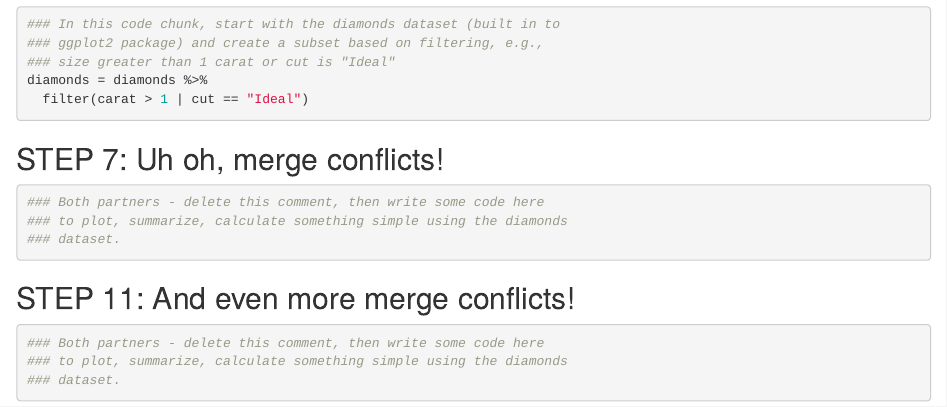
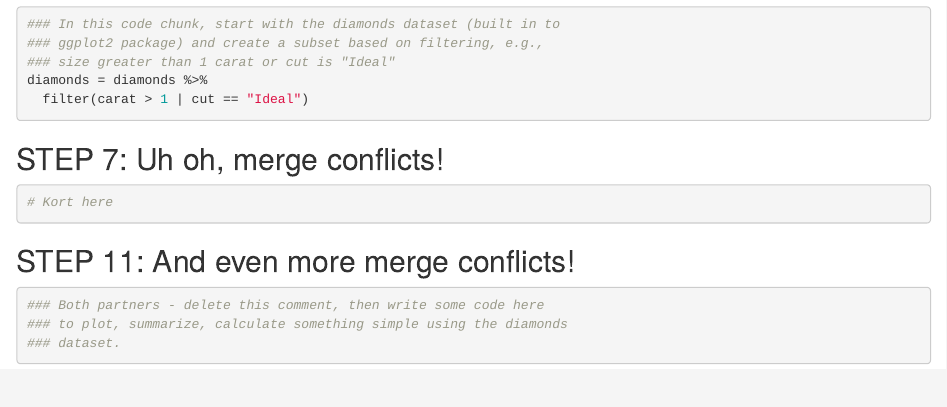
Before and after one commit to kortalexander/wild-git-collab, an R Markdown document (git_wild.Rmd): the page in a window 1100 px wide, from 880 px down. Rendered offline with R 4.5, knitr and Pandoc, with nearby package versions.

Commit message:
made comment in break-it-1

````diff
--- a/git_wild.Rmd
+++ b/git_wild.Rmd
@@ -34,9 +34,7 @@ diamonds = diamonds %>%
 ## STEP 7: Uh oh, merge conflicts!
 
 ```{r break-it-1}
-### Both partners - delete this comment, then write some code here
-### to plot, summarize, calculate something simple using the diamonds
-### dataset.
+# Kort here
 
 
 ```
````
